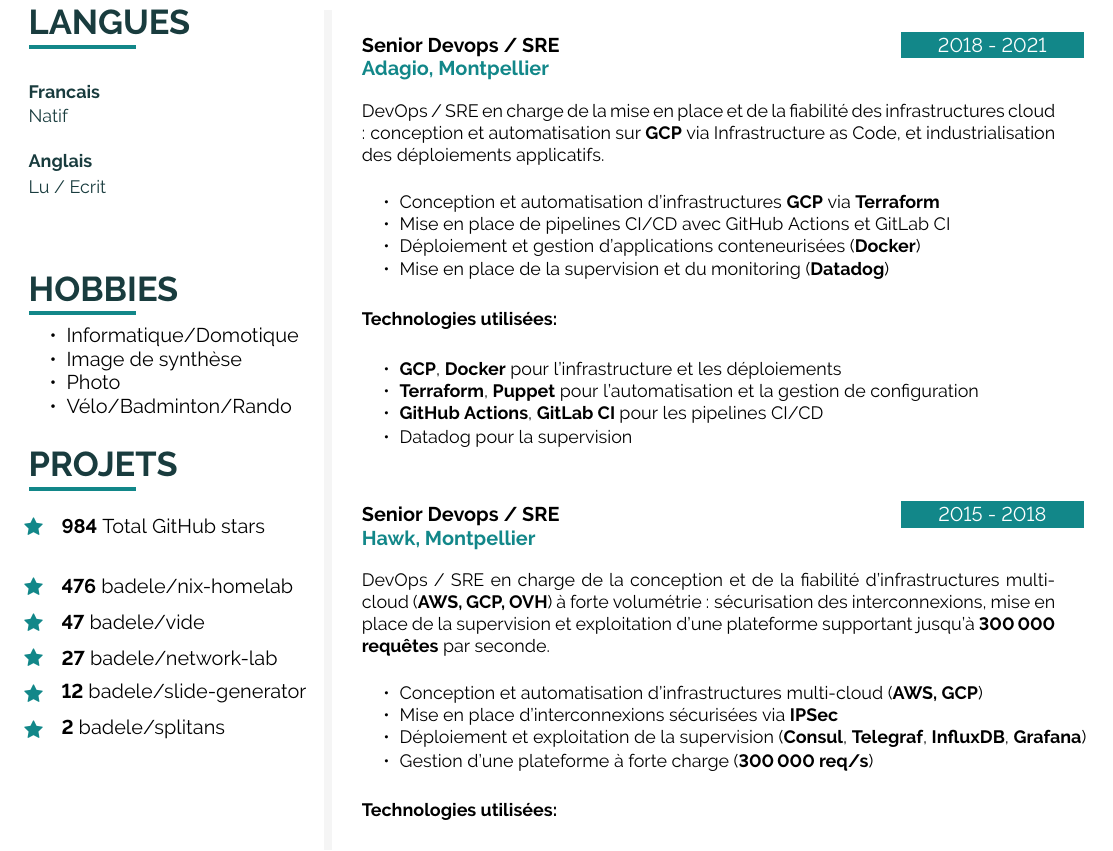
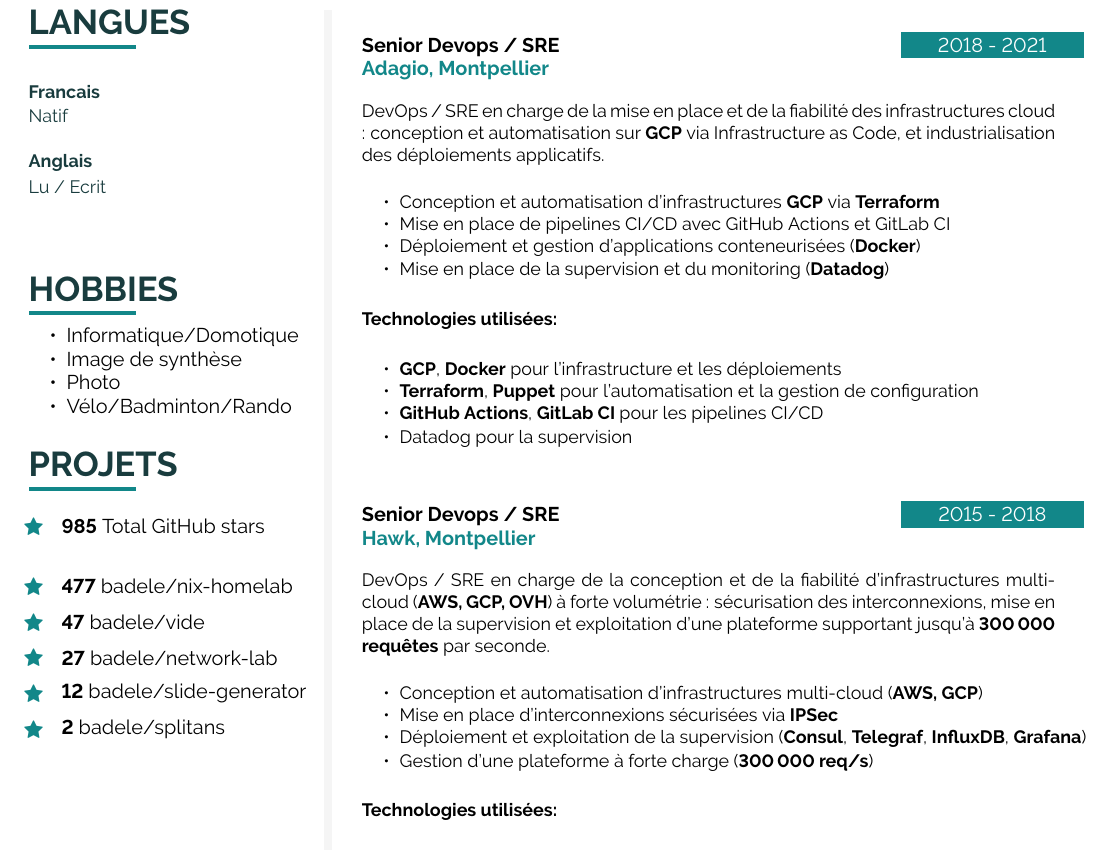
Before and after one commit to badele/cv, a LaTeX document (latex/fr/main.tex, which reads latex/github.tex): part of page 2 of 2, cut so that both start at the same text. Compiled offline with pdfLaTeX.

Commit message:
chore: update github stars

```diff
--- a/latex/github.tex
+++ b/latex/github.tex
@@ -1,6 +1,6 @@
-\icontext{Star}{12}{\textbf{984} Total GitHub stars}{black}\\[6pt]
+\icontext{Star}{12}{\textbf{985} Total GitHub stars}{black}\\[6pt]
 
-\icontext{Star}{12}{\textbf{476}  \href{https://github.com/badele/nix-homelab}{badele/nix-homelab}}{black}\\[6pt]
+\icontext{Star}{12}{\textbf{477}  \href{https://github.com/badele/nix-homelab}{badele/nix-homelab}}{black}\\[6pt]
 \icontext{Star}{12}{\textbf{47}  \href{https://github.com/badele/vide}{badele/vide}}{black}\\[6pt]
 \icontext{Star}{12}{\textbf{27}  \href{https://github.com/badele/network-lab}{badele/network-lab}}{black}\\[6pt]
 \icontext{Star}{12}{\textbf{12}  \href{https://github.com/badele/slide-generator}{badele/slide-generator}}{black}\\[6pt]
```
Also changed, not shown: 1 other file.
